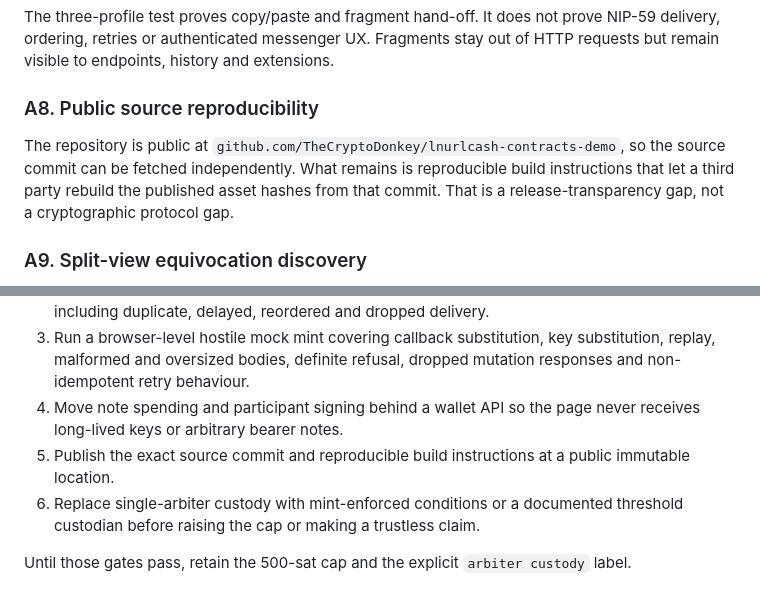
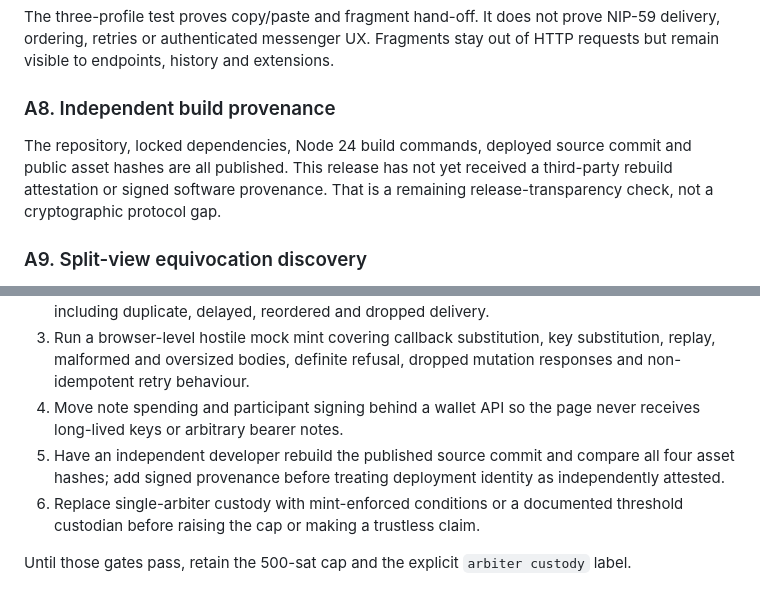
Before and after one commit to lnurlcash/lnurlcash-contracts-demo, a Markdown page: ADVERSARIAL-REVIEW.md, 2 parts joined by grey strips. GitHub-like rendering.

```diff
--- a/ADVERSARIAL-REVIEW.md
+++ b/ADVERSARIAL-REVIEW.md
@@ -78,9 +78,9 @@ If an arbiter loses the mutation response, the beneficiary may find the output a
 
 The three-profile test proves copy/paste and fragment hand-off. It does not prove NIP-59 delivery, ordering, retries or authenticated messenger UX. Fragments stay out of HTTP requests but remain visible to endpoints, history and extensions.
 
-### A8. Public source reproducibility
+### A8. Independent build provenance
 
-The repository is public at `github.com/TheCryptoDonkey/lnurlcash-contracts-demo`, so the source commit can be fetched independently. What remains is reproducible build instructions that let a third party rebuild the published asset hashes from that commit. That is a release-transparency gap, not a cryptographic protocol gap.
+The repository, locked dependencies, Node 24 build commands, deployed source commit and public asset hashes are all published. This release has not yet received a third-party rebuild attestation or signed software provenance. That is a remaining release-transparency check, not a cryptographic protocol gap.
 
 ### A9. Split-view equivocation discovery
 
@@ -109,7 +109,7 @@ This improves griefing resistance and auditability. It does not manufacture an o
 2. Exercise every portable message through the intended NIP-59 or application transport, including duplicate, delayed, reordered and dropped delivery.
 3. Run a browser-level hostile mock mint covering callback substitution, key substitution, replay, malformed and oversized bodies, definite refusal, dropped mutation responses and non-idempotent retry behaviour.
 4. Move note spending and participant signing behind a wallet API so the page never receives long-lived keys or arbitrary bearer notes.
-5. Publish the exact source commit and reproducible build instructions at a public immutable location.
+5. Have an independent developer rebuild the published source commit and compare all four asset hashes; add signed provenance before treating deployment identity as independently attested.
 6. Replace single-arbiter custody with mint-enforced conditions or a documented threshold custodian before raising the cap or making a trustless claim.
 
 Until those gates pass, retain the 500-sat cap and the explicit `arbiter custody` label.
```
Also changed, not shown: README.md (+1 -0 lines).
